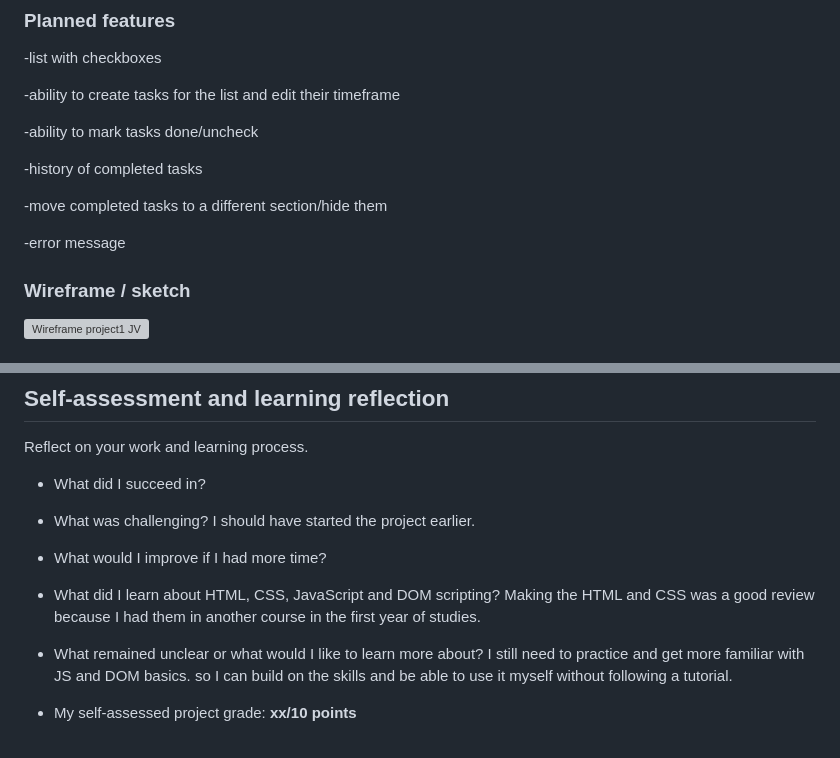
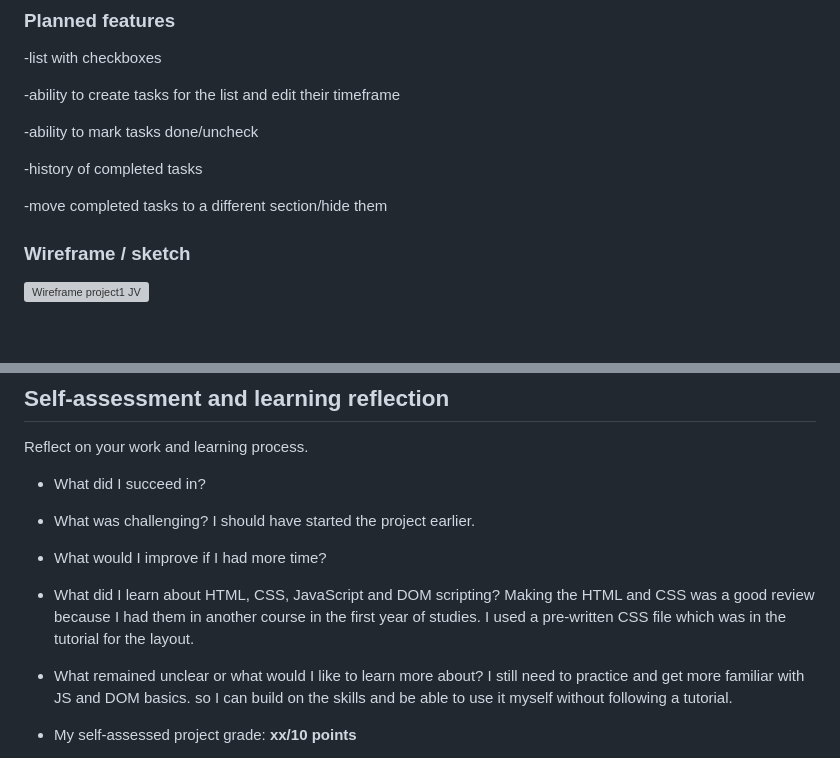
Before and after one commit to Janniiiv/Project1-TODO, a Markdown page: README.md, 2 parts joined by grey strips. GitHub-like rendering; blank space fills up the shorter version; grey boxes are pictures that could not be loaded.

Commit message:
Update README with project details and structure

```diff
--- a/README.md
+++ b/README.md
@@ -23,7 +23,8 @@ For staying organized and tracking tasks, for example: cleaning, productivity, h
 
 -move completed tasks to a different section/hide them
 
--error message
+
+
 
 ### Wireframe / sketch
 
@@ -94,7 +95,7 @@ I should have started the project earlier.
 
 - What would I improve if I had more time?
 - What did I learn about HTML, CSS, JavaScript and DOM scripting?
-Making the HTML and CSS was a good review because I had them in another course in the first year of studies.
+Making the HTML and CSS was a good review because I had them in another course in the first year of studies. I used a pre-written CSS file which was in the tutorial for the layout.
 
 - What remained unclear or what would I like to learn more about?
 I still need to practice and get more familiar with JS and DOM basics. so I can build on the skills and be able to use it myself without following a tutorial.
```
